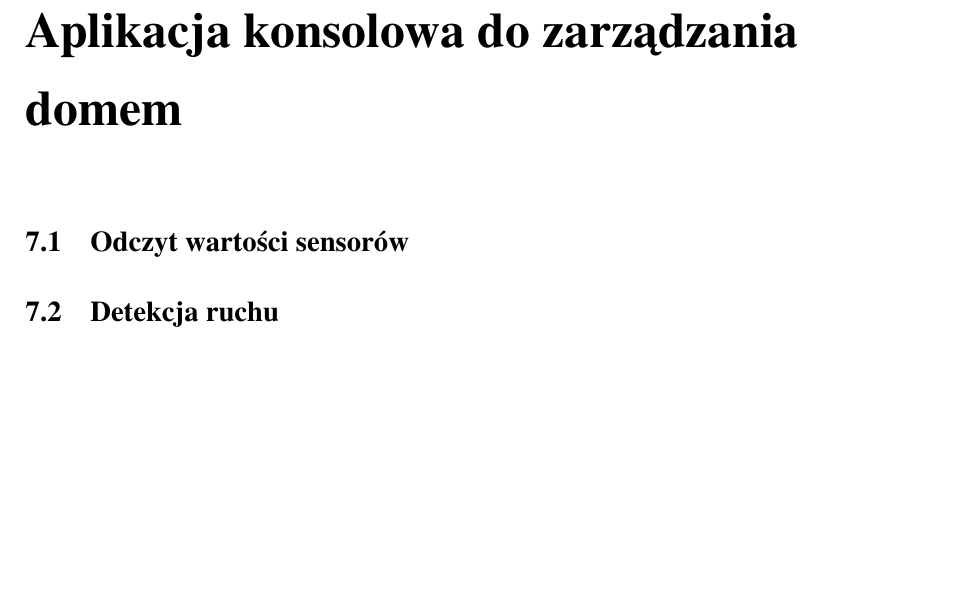
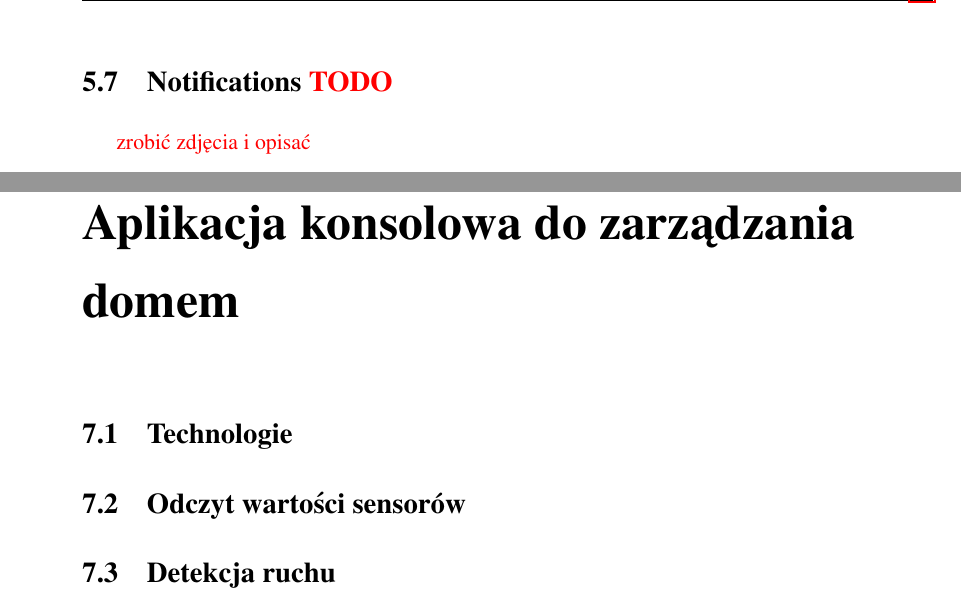
Before and after one commit to szymek325/MasterThesis, a LaTeX thesis (Mateusz_Szymkowiak_Praca_Dyplomowa_Magisterska.tex, which reads sections/aplikacja_webowa.tex, sections/aplikacja_zarzadzenie_domem.tex): part of page 34 of 41 before the commit and two parts of pages 25 and 35 of 42 after it, the two joined at a grey line, cut at the place of the change, the shorter picture padded with empty space. Compiled offline with pdfLaTeX.

Commit message:
dodany rozdzial

```diff
--- a/sections/aplikacja_webowa.tex
+++ b/sections/aplikacja_webowa.tex
@@ -118,3 +118,6 @@ Po zakończonym procesie identyfikacji opisanym w kolejnym podrozdziale, użytko
 
 \section{Readings \textcolor{red}{TODO}}
 \textcolor{red}{zrobić zdjęcia i opisać}
+
+\section{Notifications \textcolor{red}{TODO}}
+\textcolor{red}{zrobić zdjęcia i opisać}
--- a/sections/aplikacja_zarzadzenie_domem.tex
+++ b/sections/aplikacja_zarzadzenie_domem.tex
@@ -1,3 +1,5 @@
+\section{Technologie}
+
 \section{Odczyt wartości sensorów}
 
 \section{Detekcja ruchu}
```
Also changed, not shown: Mateusz_Szymkowiak_Praca_Dyplomowa_Magisterska.pdf.
